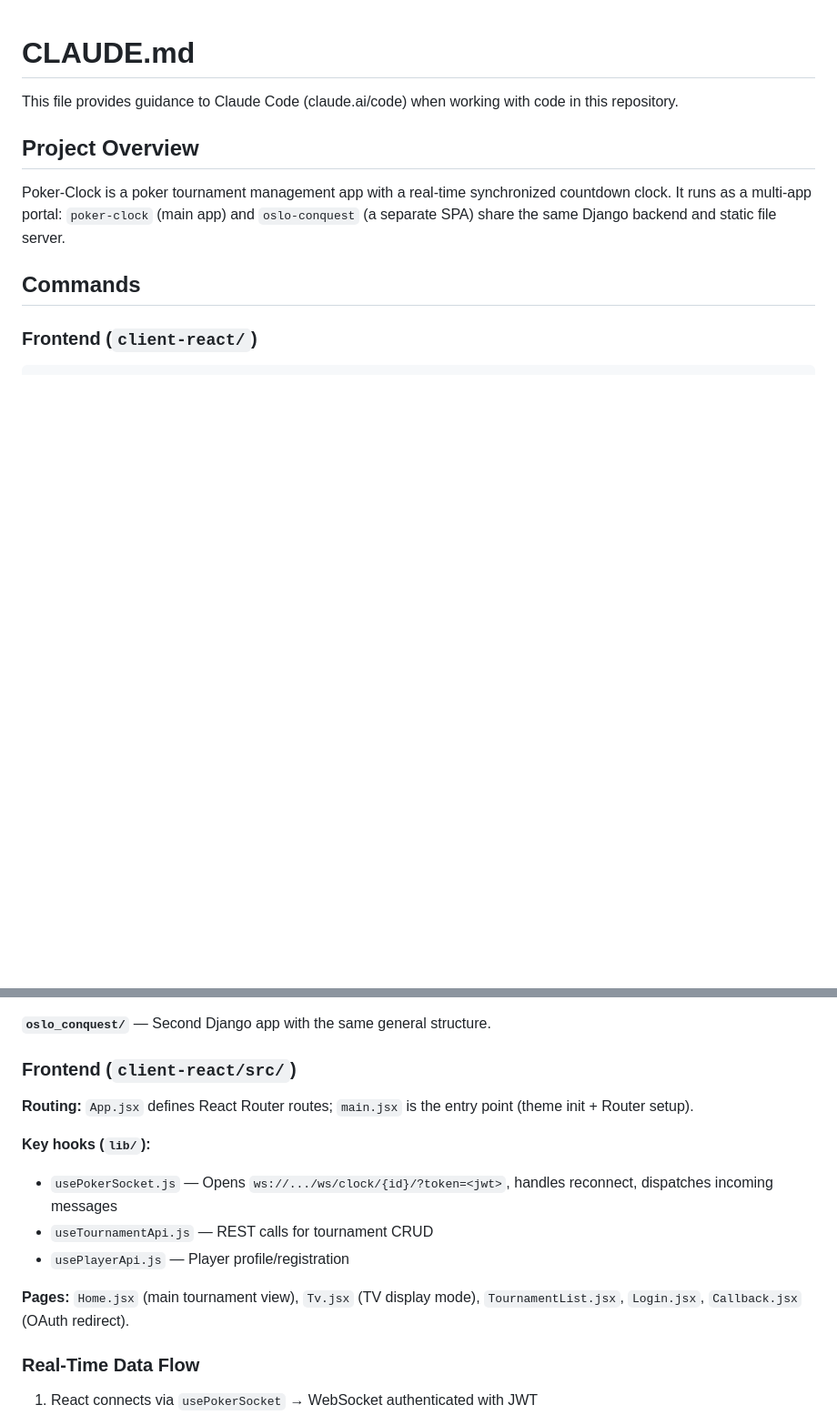
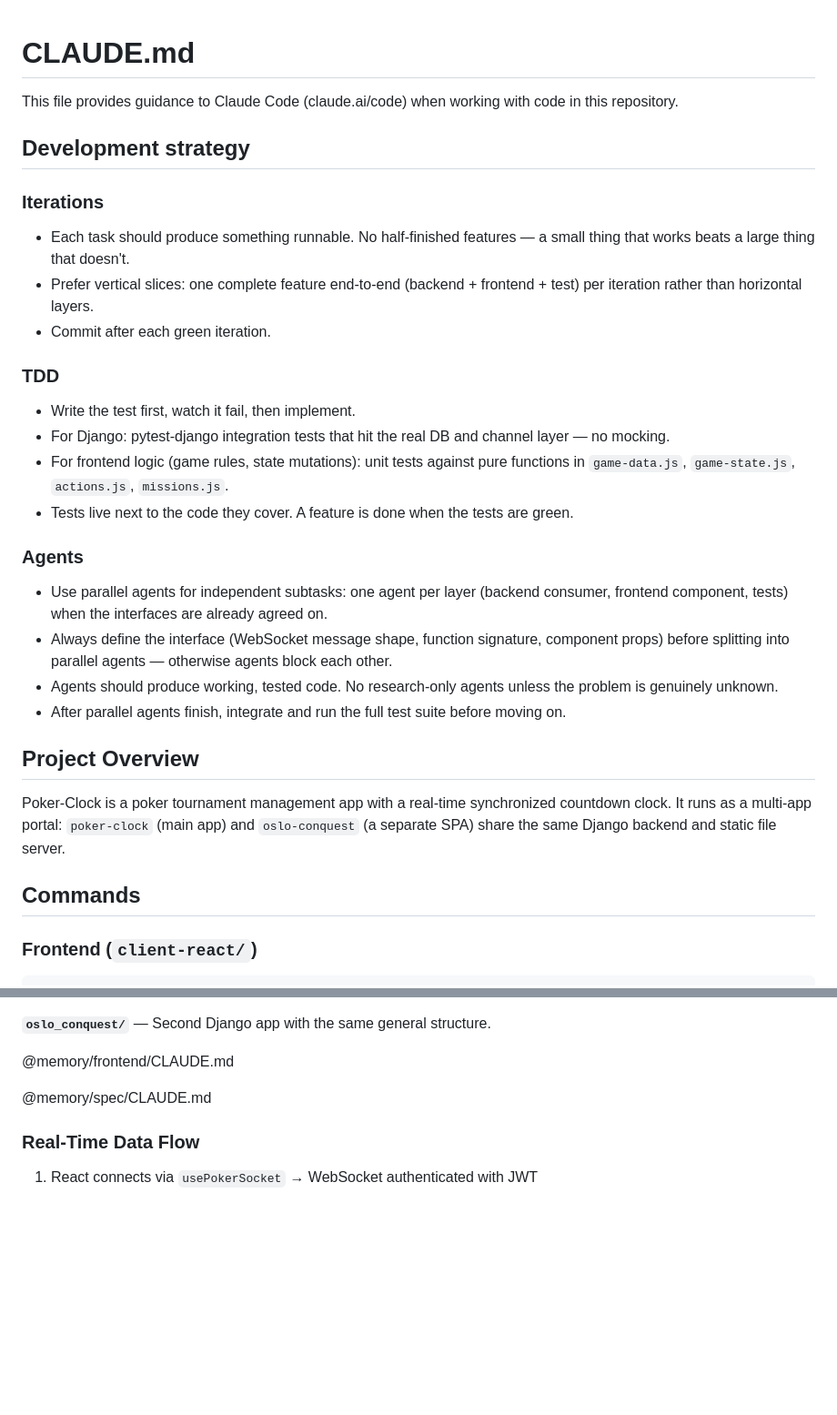
Before and after one commit to planhuggern/poker-clock, a Markdown page: CLAUDE.md, 2 parts joined by grey strips. Shown at 91% size. Rendered like a GitHub page; blank space fills up the shorter version.

```diff
--- a/CLAUDE.md
+++ b/CLAUDE.md
@@ -1,6 +1,25 @@
 # CLAUDE.md
 
 This file provides guidance to Claude Code (claude.ai/code) when working with code in this repository.
+
+## Development strategy
+
+### Iterations
+- Each task should produce something runnable. No half-finished features — a small thing that works beats a large thing that doesn't.
+- Prefer vertical slices: one complete feature end-to-end (backend + frontend + test) per iteration rather than horizontal layers.
+- Commit after each green iteration.
+
+### TDD
+- Write the test first, watch it fail, then implement.
+- For Django: pytest-django integration tests that hit the real DB and channel layer — no mocking.
+- For frontend logic (game rules, state mutations): unit tests against pure functions in `game-data.js`, `game-state.js`, `actions.js`, `missions.js`.
+- Tests live next to the code they cover. A feature is done when the tests are green.
+
+### Agents
+- Use parallel agents for independent subtasks: one agent per layer (backend consumer, frontend component, tests) when the interfaces are already agreed on.
+- Always define the interface (WebSocket message shape, function signature, component props) before splitting into parallel agents — otherwise agents block each other.
+- Agents should produce working, tested code. No research-only agents unless the problem is genuinely unknown.
+- After parallel agents finish, integrate and run the full test suite before moving on.
 
 ## Project Overview
 
@@ -68,16 +87,9 @@ http://localhost:8000/auth/dev?role=admin
 
 **`oslo_conquest/`** — Second Django app with the same general structure.
 
-### Frontend (`client-react/src/`)
+@memory/frontend/CLAUDE.md
 
-**Routing:** `App.jsx` defines React Router routes; `main.jsx` is the entry point (theme init + Router setup).
-
-**Key hooks (`lib/`):**
-- `usePokerSocket.js` — Opens `ws://.../ws/clock/{id}/?token=<jwt>`, handles reconnect, dispatches incoming messages
-- `useTournamentApi.js` — REST calls for tournament CRUD
-- `usePlayerApi.js` — Player profile/registration
-
-**Pages:** `Home.jsx` (main tournament view), `Tv.jsx` (TV display mode), `TournamentList.jsx`, `Login.jsx`, `Callback.jsx` (OAuth redirect).
+@memory/spec/CLAUDE.md
 
 ### Real-Time Data Flow
 
```
Also changed, not shown: memory/frontend/CLAUDE.md (added, +40 -0 lines), memory/spec/CLAUDE.md (renamed from CONTEXT.md, +2 -39 lines).
